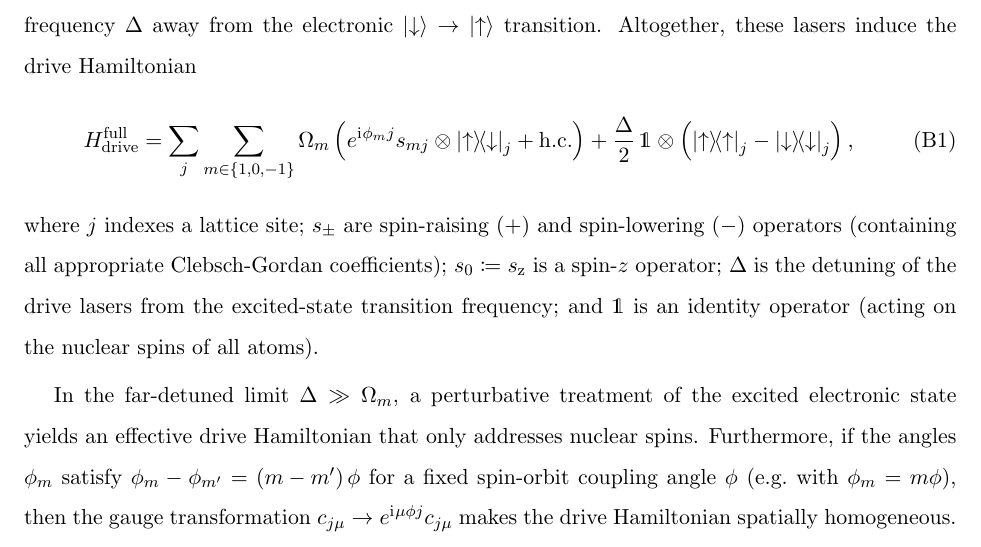
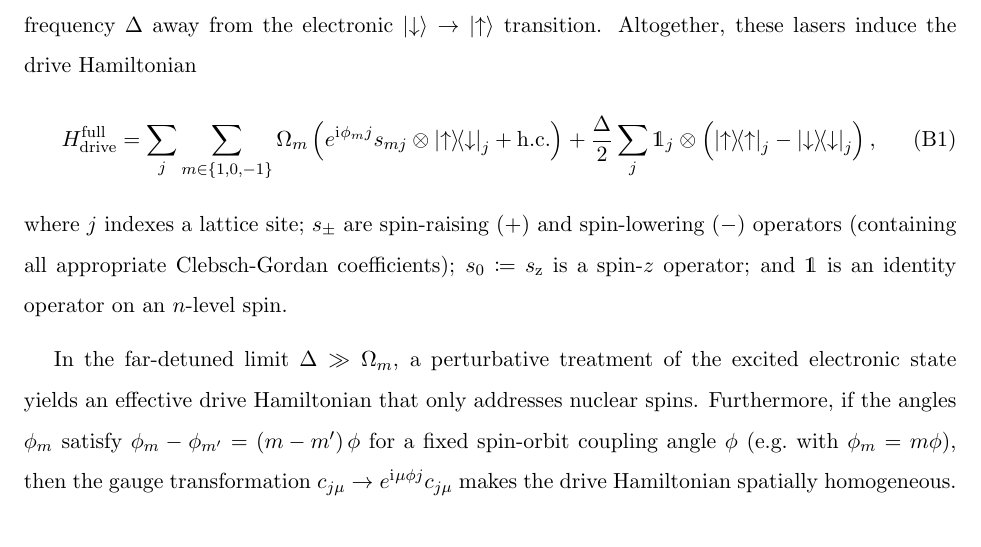
Before and after one commit to perlinm/rey_research, a LaTeX paper (sun_phases/sun_dynamics_notes.tex): part of page 11 of 14, cut so that both start at the same text. Compiled offline with pdfLaTeX.

Commit message:
fix minor error in notes on raman drive

```diff
--- a/sun_phases/sun_dynamics_notes.tex
+++ b/sun_phases/sun_dynamics_notes.tex
@@ -412,10 +412,10 @@ Altogether, these lasers induce the drive Hamiltonian
 \begin{align}
   H_{\t{drive}}^{\t{full}} = \sum_j \sum_{m\in\set{1,0,-1}} \Omega_m
   \p{e^{\i\phi_m j} s_{mj} \otimes\op{\up}{\dn}_j + \t{h.c.}}
-  + \f{\Delta}{2}\, \1 \otimes\p{\op\up_j-\op\dn_j},
+  + \f{\Delta}{2} \sum_j \1_j \otimes\p{\op\up_j-\op\dn_j},
   \label{eq:drive_full}
 \end{align}
-where $j$ indexes a lattice site; $s_\pm$ are spin-raising ($+$) and spin-lowering ($-$) operators (containing all appropriate Clebsch-Gordan coefficients); $s_0\coloneqq s_\z$ is a spin-$z$ operator; $\Delta$ is the detuning of the drive lasers from the excited-state transition frequency; and $\1$ is an identity operator (acting on the nuclear spins of all atoms).
+where $j$ indexes a lattice site; $s_\pm$ are spin-raising ($+$) and spin-lowering ($-$) operators (containing all appropriate Clebsch-Gordan coefficients); $s_0\coloneqq s_\z$ is a spin-$z$ operator; and $\1$ is an identity operator on an $n$-level spin.
 
 In the far-detuned limit $\Delta\gg\Omega_m$, a perturbative treatment of the excited electronic state yields an effective drive Hamiltonian that only addresses nuclear spins.
 Furthermore, if the angles $\phi_m$ satisfy $\phi_m-\phi_{m'}=\p{m-m'}\phi$ for a fixed spin-orbit coupling angle $\phi$ (e.g.~with $\phi_m=m\phi$), then the gauge transformation $c_{j\mu}\to e^{\i\mu\phi j} c_{j\mu}$ makes the drive Hamiltonian spatially homogeneous.
```
